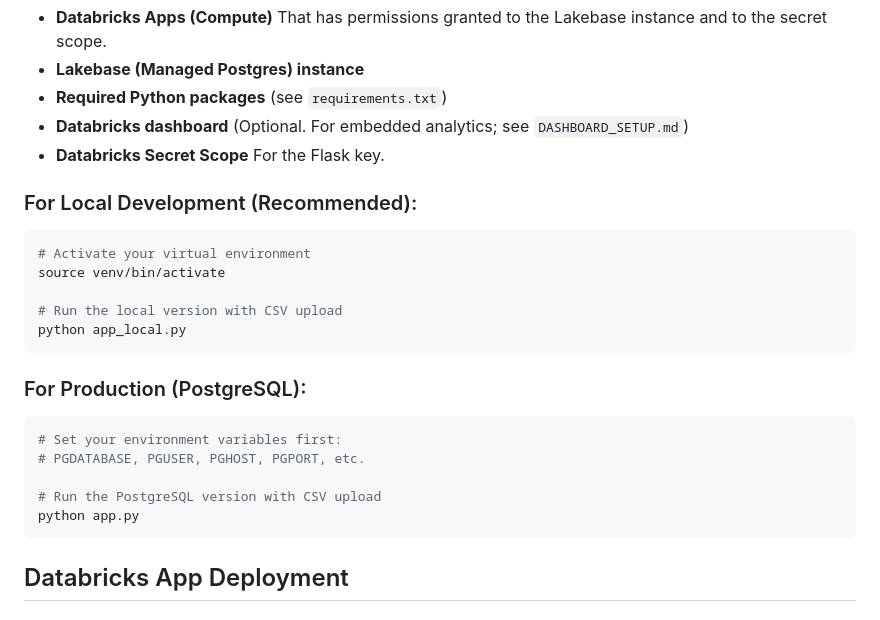
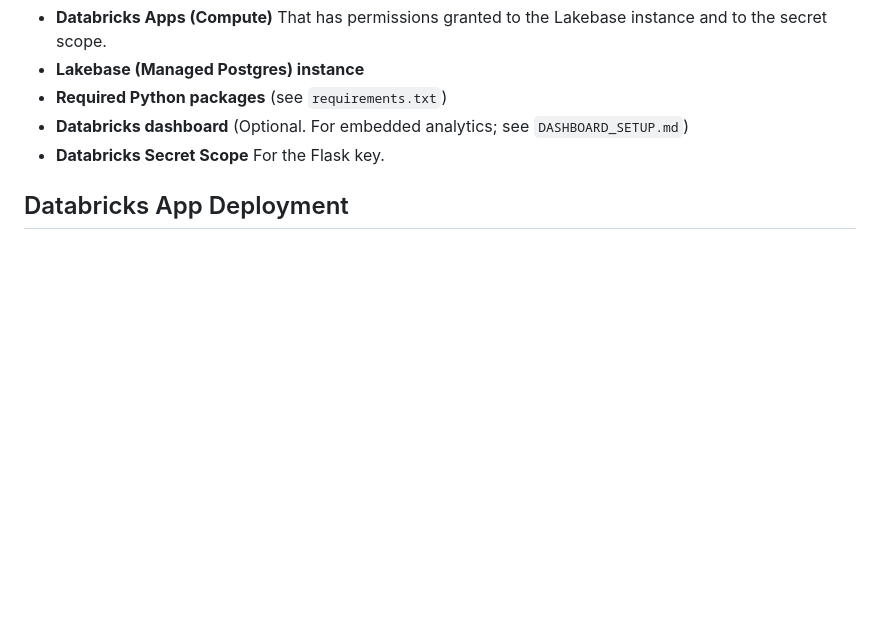
Before and after one commit to reynoldspravindev/databricks-lakebase-inventory, a Markdown page: README.md, the part around the change. Drawn GitHub-style; blank space fills up the shorter version.

````diff
--- a/README.md
+++ b/README.md
@@ -40,23 +40,6 @@ This allows for analytics to be performed at NRT for transactional data. And thi
 - **Databricks dashboard** (Optional. For embedded analytics; see `DASHBOARD_SETUP.md`)
 - **Databricks Secret Scope** For the Flask key.
 
-### For Local Development (Recommended):
-```bash
-# Activate your virtual environment
-source venv/bin/activate
-
-# Run the local version with CSV upload
-python app_local.py
-```
-
-### For Production (PostgreSQL):
-```bash
-# Set your environment variables first:
-# PGDATABASE, PGUSER, PGHOST, PGPORT, etc.
-
-# Run the PostgreSQL version with CSV upload
-python app.py
-```
 
 ## Databricks App Deployment
 
````
